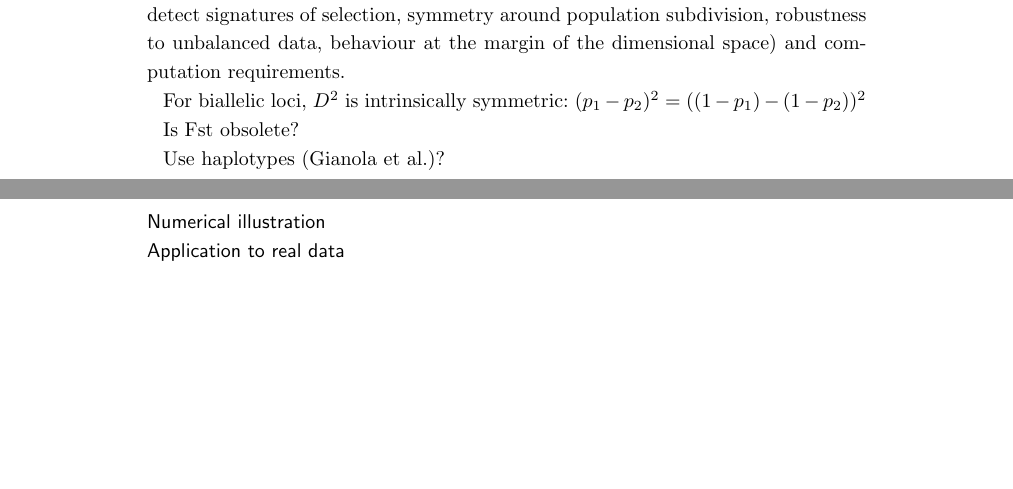
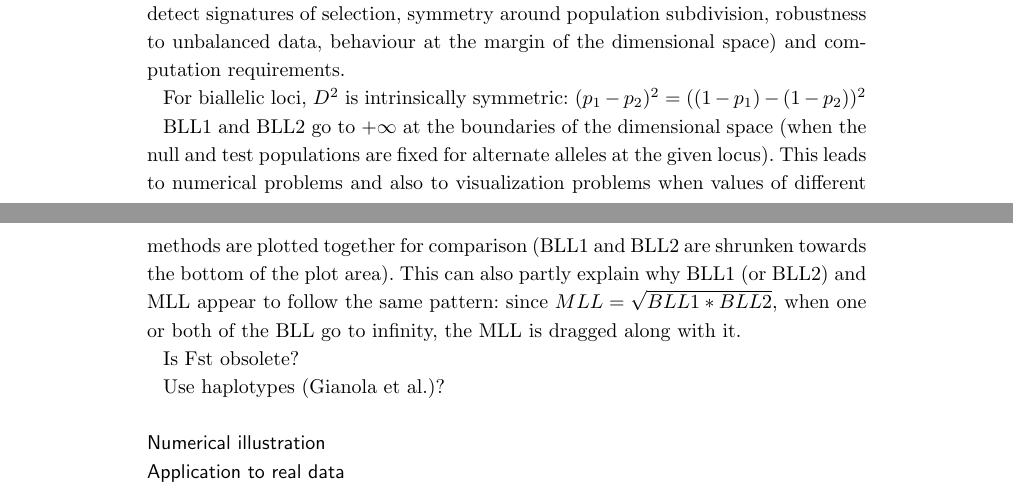
Before and after one commit to filippob/manuskript, a LaTeX document (bmc_article/CLLMethodsArticle_1.tex): two parts of pages 5 and 6 of 8, joined at a grey line, cut so that both start at the same text, the shorter picture padded with empty space. Compiled offline with pdfLaTeX.

Commit message:
ersten Entwurf des Manuskripts

```diff
--- a/bmc_article/CLLMethodsArticle_1.tex
+++ b/bmc_article/CLLMethodsArticle_1.tex
@@ -509,6 +509,16 @@ margin of the dimensional space) and computation requirements.
 
 For biallelic loci, $D^2$ is intrinsically symmetric: $(p_1-p_2)^2 =
 ((1-p_1)-(1-p_2))^2$
+
+BLL1 and BLL2 go to $+\infty$ at the boundaries of the dimensional space
+(when the null and test populations are fixed for alternate alleles at
+the given locus). This leads to numerical problems and also to
+visualization problems when values of different methods are plotted
+together for comparison (BLL1 and BLL2 are shrunken towards the bottom
+of the plot area). This can also partly explain why BLL1 (or BLL2) and
+MLL appear to follow the same pattern: since $MLL=\sqrt{BLL1*BLL2}$,
+when one or both of the BLL go to infinity, the MLL is dragged along
+with it.
 
 Is Fst obsolete?
 
```
Also changed, not shown: bmc_article/CLLMethodsArticle_1.pdf, bmc_article/CLLMethodsArticle_1.tex (4 more changed lines), 2 other files.
